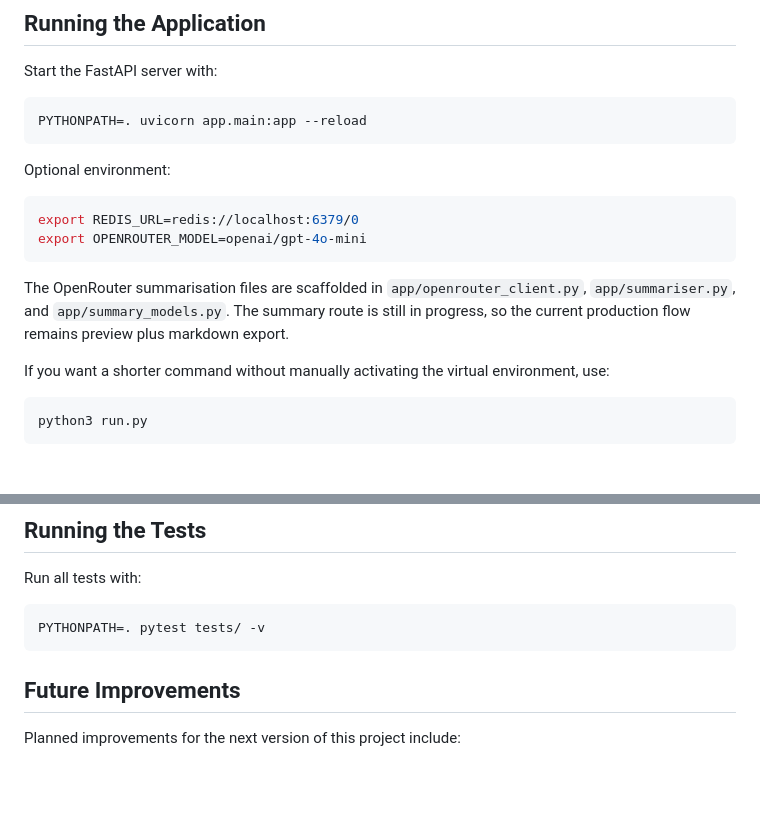
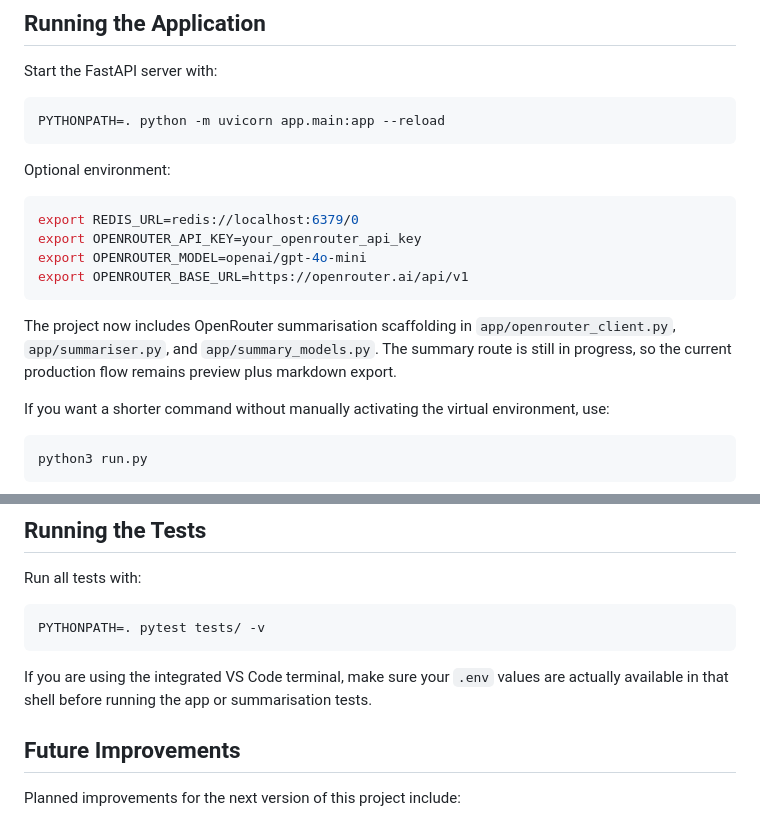
Before and after one commit to Srijan1683/web-scraper-cache-shortener, a Markdown page: README.md, 2 parts joined by grey strips. Drawn GitHub-style; blank space fills up the shorter version.

````diff
--- a/README.md
+++ b/README.md
@@ -92,17 +92,19 @@ POST /scrape
 Start the FastAPI server with:
 
 ```bash
-PYTHONPATH=. uvicorn app.main:app --reload
+PYTHONPATH=. python -m uvicorn app.main:app --reload
 ```
 
 Optional environment:
 
 ```bash
 export REDIS_URL=redis://localhost:6379/0
+export OPENROUTER_API_KEY=your_openrouter_api_key
 export OPENROUTER_MODEL=openai/gpt-4o-mini
+export OPENROUTER_BASE_URL=https://openrouter.ai/api/v1
 ```
 
-The OpenRouter summarisation files are scaffolded in `app/openrouter_client.py`, `app/summariser.py`, and `app/summary_models.py`. The summary route is still in progress, so the current production flow remains preview plus markdown export.
+The project now includes OpenRouter summarisation scaffolding in `app/openrouter_client.py`, `app/summariser.py`, and `app/summary_models.py`. The summary route is still in progress, so the current production flow remains preview plus markdown export.
 
 If you want a shorter command without manually activating the virtual environment, use:
 
@@ -152,6 +154,8 @@ Run all tests with:
 PYTHONPATH=. pytest tests/ -v
 ```
 
+If you are using the integrated VS Code terminal, make sure your `.env` values are actually available in that shell before running the app or summarisation tests.
+
 ## Future Improvements
 
 Planned improvements for the next version of this project include:
````
